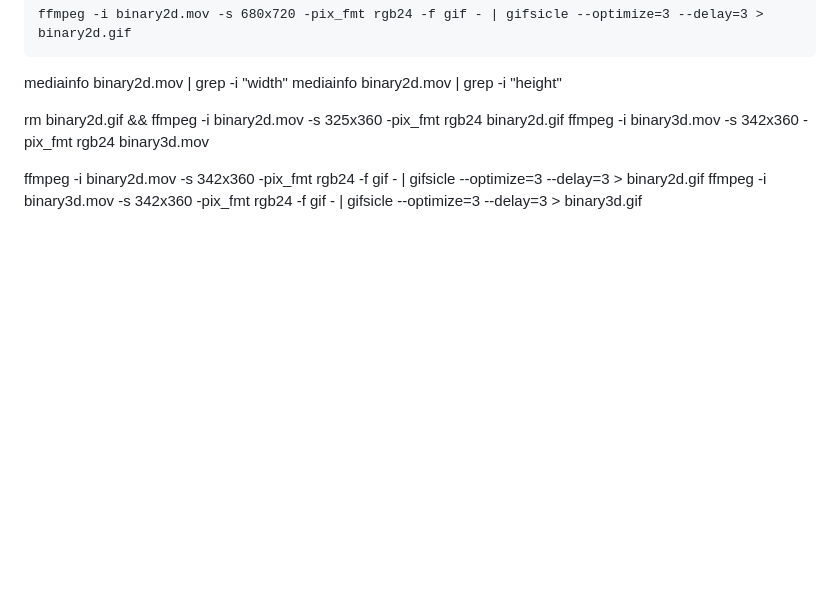
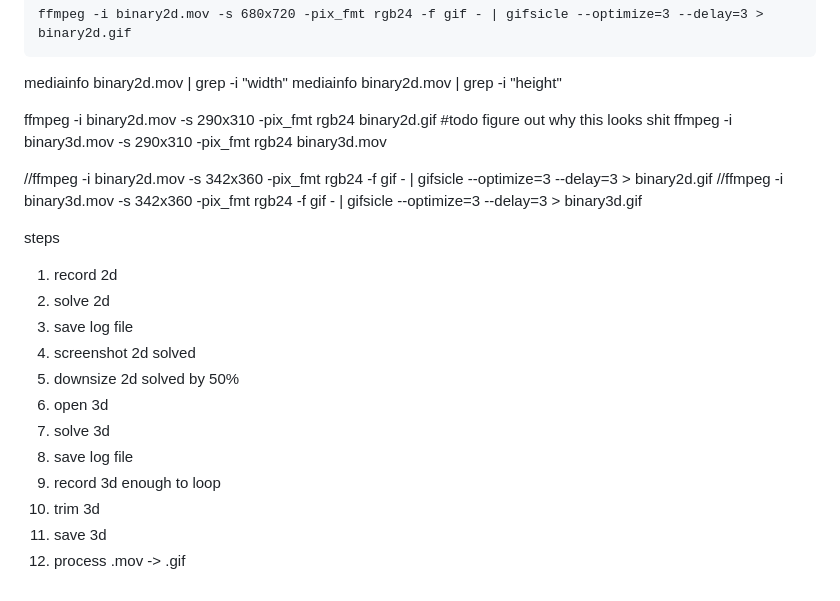
Before and after one commit to convenient/hyper-dimensional-mazes, a Markdown page: readme/README.md, the part around the change. Rendered like a GitHub page; blank space fills up the shorter version.

```diff
--- a/readme/README.md
+++ b/readme/README.md
@@ -10,8 +10,24 @@ mediainfo binary2d.mov  | grep -i "width"
 mediainfo binary2d.mov  | grep -i "height"
 
 
-rm binary2d.gif && ffmpeg -i binary2d.mov -s 325x360 -pix_fmt rgb24 binary2d.gif
-ffmpeg -i binary3d.mov -s 342x360 -pix_fmt rgb24 binary3d.mov
+ffmpeg -i binary2d.mov -s 290x310 -pix_fmt rgb24 binary2d.gif #todo figure out why this looks shit
+ffmpeg -i binary3d.mov -s 290x310 -pix_fmt rgb24 binary3d.mov
 
-ffmpeg -i binary2d.mov -s 342x360 -pix_fmt rgb24 -f gif - | gifsicle --optimize=3 --delay=3 > binary2d.gif
-ffmpeg -i binary3d.mov -s 342x360 -pix_fmt rgb24 -f gif - | gifsicle --optimize=3 --delay=3 > binary3d.gif
+//ffmpeg -i binary2d.mov -s 342x360 -pix_fmt rgb24 -f gif - | gifsicle --optimize=3 --delay=3 > binary2d.gif
+//ffmpeg -i binary3d.mov -s 342x360 -pix_fmt rgb24 -f gif - | gifsicle --optimize=3 --delay=3 > binary3d.gif
+
+
+
+steps
+1. record 2d
+2. solve 2d
+3. save log file
+4. screenshot 2d solved
+5. downsize 2d solved by 50%
+6. open 3d
+7. solve 3d
+8. save log file
+9. record 3d enough to loop
+10. trim 3d
+11. save 3d
+12. process .mov -> .gif
```
Also changed, not shown: readme/binary2d.gif (added), readme/binary2d.png, 4 other files.
